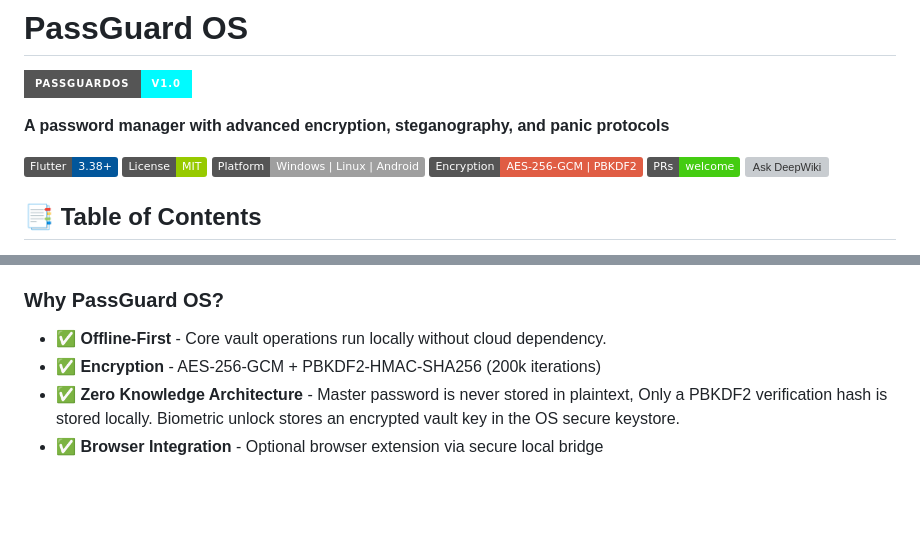
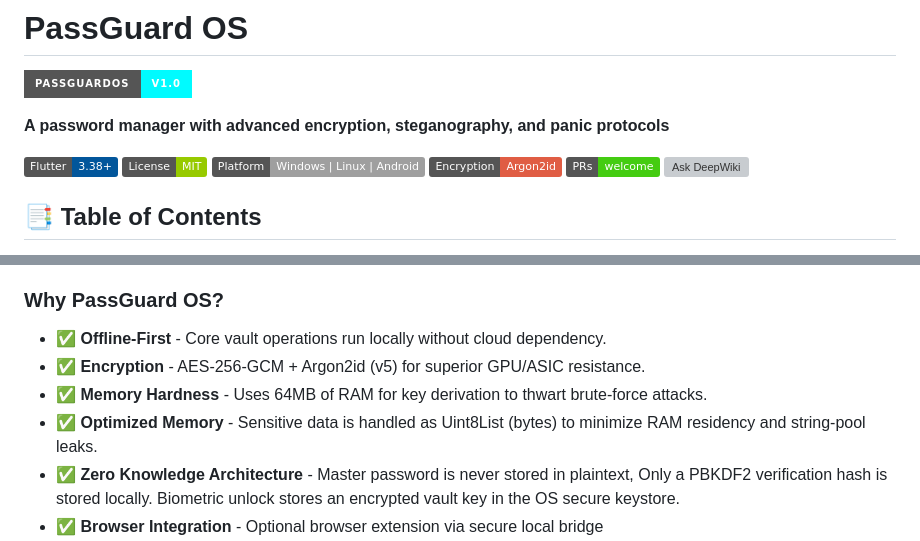
Before and after one commit to Nooch98/PassGuard-OS, a Markdown page: README.md, 2 parts joined by grey strips. Drawn GitHub-style; badges without logos; blank space fills up the shorter version; grey boxes are pictures that could not be loaded.

```diff
--- a/README.md
+++ b/README.md
@@ -7,7 +7,7 @@
 ![badge](https://img.shields.io/badge/Flutter-3.38+-02569B?style=flat&logo=flutter)
 ![badge](https://img.shields.io/badge/License-MIT-green.svg?style=flat)
 ![badge](https://img.shields.io/badge/Platform-Windows%20%7C%20Linux%20%7C%20Android-lightgrey?style=flat)
-![badge](https://img.shields.io/badge/Encryption-AES--256--GCM%20%7C%20PBKDF2-red?style=flat&logo=lock)
+![badge](https://img.shields.io/badge/Encryption-Argon2id-red?style=flat&logo=lock)
 ![badge](https://img.shields.io/badge/PRs-welcome-brightgreen.svg?style=flat)
 [![Ask DeepWiki](https://deepwiki.com/badge.svg)](https://deepwiki.com/Nooch98/PassGuard-OS)
 
@@ -45,7 +45,9 @@ PassGuard OS is a cross-Platform, offline password manager designed for users wh
 ### Why PassGuard OS?
 
 * **✅ Offline-First** - Core vault operations run locally without cloud dependency.
-* **✅ Encryption** - AES-256-GCM + PBKDF2-HMAC-SHA256 (200k iterations)
+* **✅ Encryption** - AES-256-GCM + Argon2id (v5) for superior GPU/ASIC resistance.
+* **✅ Memory Hardness** - Uses 64MB of RAM for key derivation to thwart brute-force attacks.
+* **✅ Optimized Memory** - Sensitive data is handled as Uint8List (bytes) to minimize RAM residency and string-pool leaks.
 * **✅ Zero Knowledge Architecture** - Master password is never stored in plaintext, Only a PBKDF2 verification hash is stored locally. Biometric unlock stores an encrypted vault key in the OS secure keystore.
 * **✅ Browser Integration** - Optional browser extension via secure local bridge
 * **✅ Panic Protocol** - Emergency data wipe with biometric trigger
```
Also changed, not shown: other parts of README.md (+32 -27 lines).
